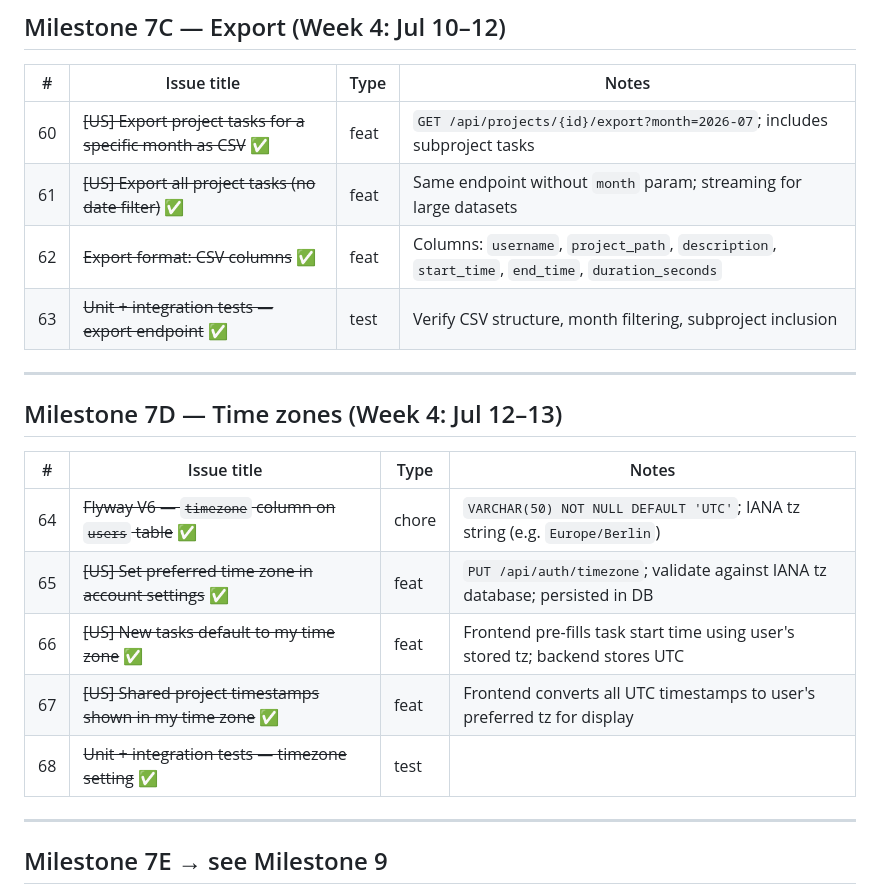
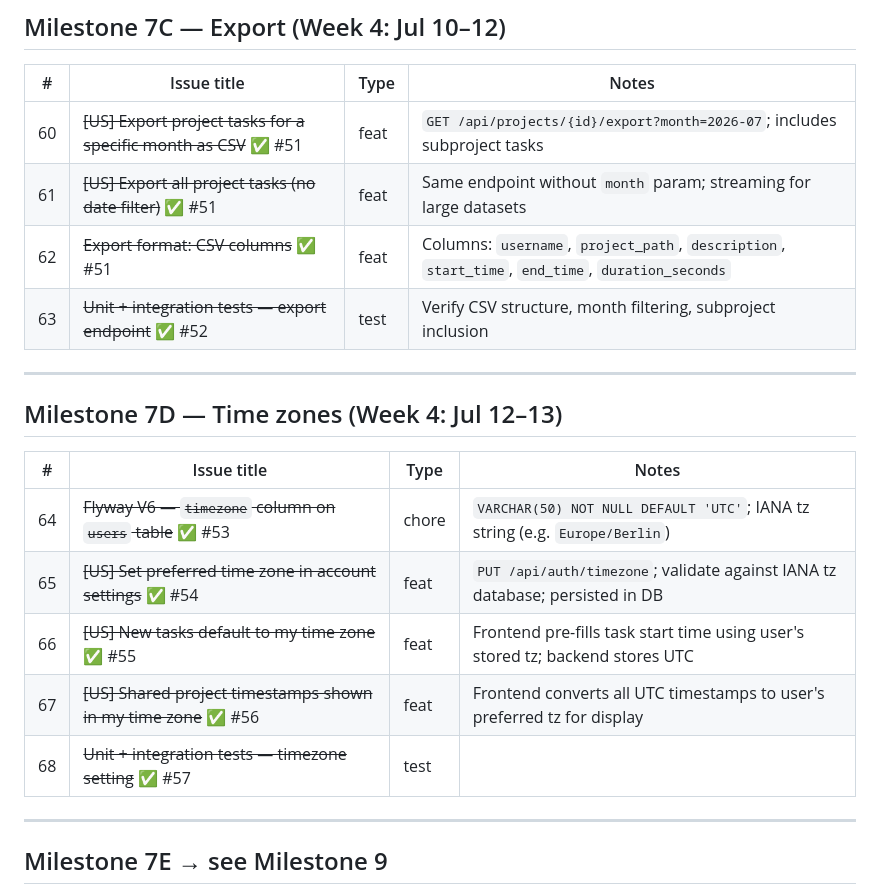
Before and after one commit to ayoubalila/timetracker, a Markdown page: TASKS.md, the part around one of its changes. GitHub-like rendering.

```diff
--- a/TASKS.md
+++ b/TASKS.md
@@ -135,10 +135,10 @@ Each task maps to one GitHub Issue. Issues use the user-story format where marke
 
 | # | Issue title | Type | Notes |
 |---|-------------|------|-------|
-| 60 | ~~[US] Export project tasks for a specific month as CSV~~ ✅ | feat | `GET /api/projects/{id}/export?month=2026-07`; includes subproject tasks |
-| 61 | ~~[US] Export all project tasks (no date filter)~~ ✅ | feat | Same endpoint without `month` param; streaming for large datasets |
-| 62 | ~~Export format: CSV columns~~ ✅ | feat | Columns: `username`, `project_path`, `description`, `start_time`, `end_time`, `duration_seconds` |
-| 63 | ~~Unit + integration tests — export endpoint~~ ✅ | test | Verify CSV structure, month filtering, subproject inclusion |
+| 60 | ~~[US] Export project tasks for a specific month as CSV~~ ✅ #51 | feat | `GET /api/projects/{id}/export?month=2026-07`; includes subproject tasks |
+| 61 | ~~[US] Export all project tasks (no date filter)~~ ✅ #51 | feat | Same endpoint without `month` param; streaming for large datasets |
+| 62 | ~~Export format: CSV columns~~ ✅ #51 | feat | Columns: `username`, `project_path`, `description`, `start_time`, `end_time`, `duration_seconds` |
+| 63 | ~~Unit + integration tests — export endpoint~~ ✅ #52 | test | Verify CSV structure, month filtering, subproject inclusion |
 
 ---
 
@@ -146,11 +146,11 @@ Each task maps to one GitHub Issue. Issues use the user-story format where marke
 
 | # | Issue title | Type | Notes |
 |---|-------------|------|-------|
-| 64 | ~~Flyway V6 — `timezone` column on `users` table~~ ✅ | chore | `VARCHAR(50) NOT NULL DEFAULT 'UTC'`; IANA tz string (e.g. `Europe/Berlin`) |
-| 65 | ~~[US] Set preferred time zone in account settings~~ ✅ | feat | `PUT /api/auth/timezone`; validate against IANA tz database; persisted in DB |
-| 66 | ~~[US] New tasks default to my time zone~~ ✅ | feat | Frontend pre-fills task start time using user's stored tz; backend stores UTC |
-| 67 | ~~[US] Shared project timestamps shown in my time zone~~ ✅ | feat | Frontend converts all UTC timestamps to user's preferred tz for display |
-| 68 | ~~Unit + integration tests — timezone setting~~ ✅ | test | |
+| 64 | ~~Flyway V6 — `timezone` column on `users` table~~ ✅ #53 | chore | `VARCHAR(50) NOT NULL DEFAULT 'UTC'`; IANA tz string (e.g. `Europe/Berlin`) |
+| 65 | ~~[US] Set preferred time zone in account settings~~ ✅ #54 | feat | `PUT /api/auth/timezone`; validate against IANA tz database; persisted in DB |
+| 66 | ~~[US] New tasks default to my time zone~~ ✅ #55 | feat | Frontend pre-fills task start time using user's stored tz; backend stores UTC |
+| 67 | ~~[US] Shared project timestamps shown in my time zone~~ ✅ #56 | feat | Frontend converts all UTC timestamps to user's preferred tz for display |
+| 68 | ~~Unit + integration tests — timezone setting~~ ✅ #57 | test | |
 
 ---
 
```
Also changed, not shown: other parts of TASKS.md (+19 -19 lines).
